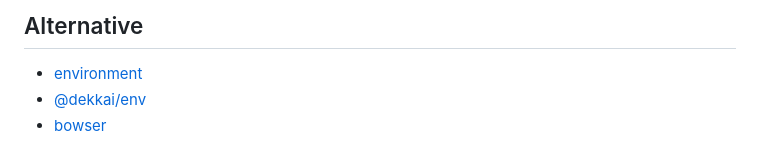
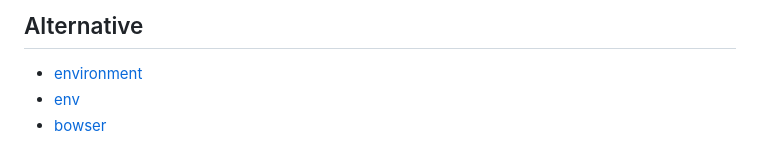
Before and after one commit to jlongyam/env, a Markdown page: README.md, the part around the change. GitHub-like rendering.

Commit message:
docs: Correct `@dekkai/env` link in README

```diff
--- a/README.md
+++ b/README.md
@@ -176,5 +176,5 @@ See "__test/browser/env.iife.test.html__"
 ## Alternative
 
 - [environment](https://github.com/sindresorhus/environment)
-- [@dekkai/env](https://github.com/dekkai-data/env)
+- [env](https://github.com/dekkai-data/env)
 - [bowser](https://github.com/lancedikson/bowser)
```
